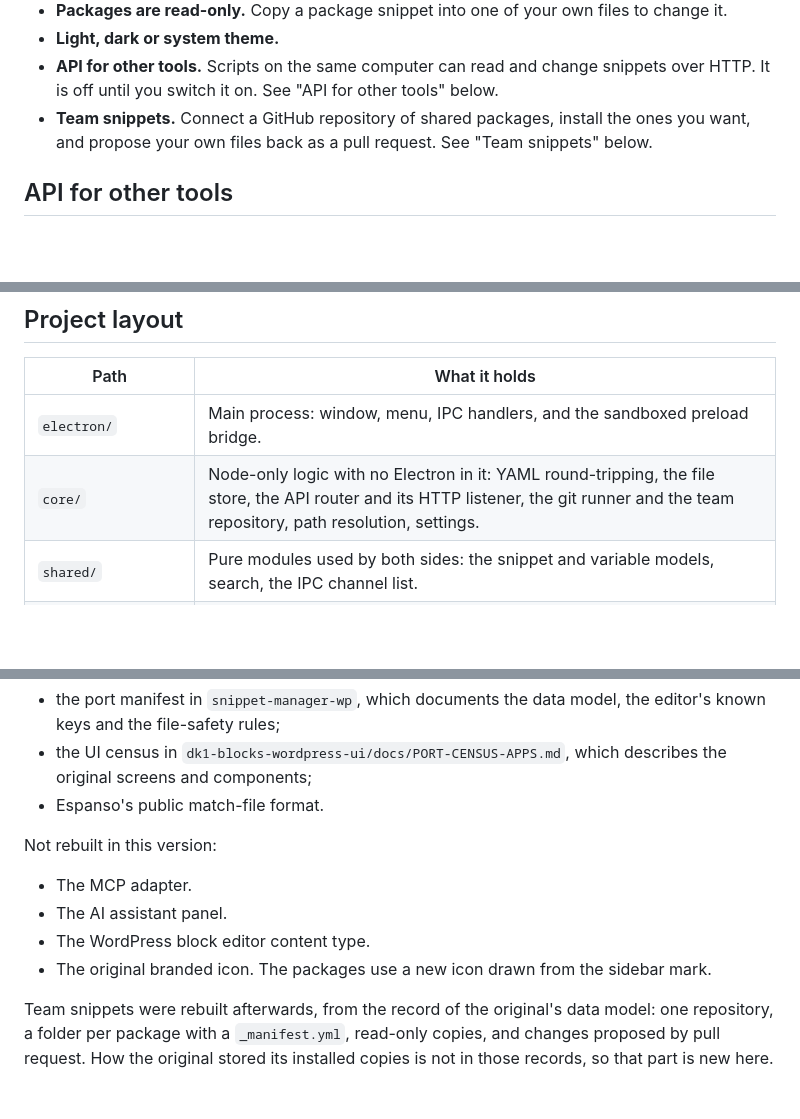
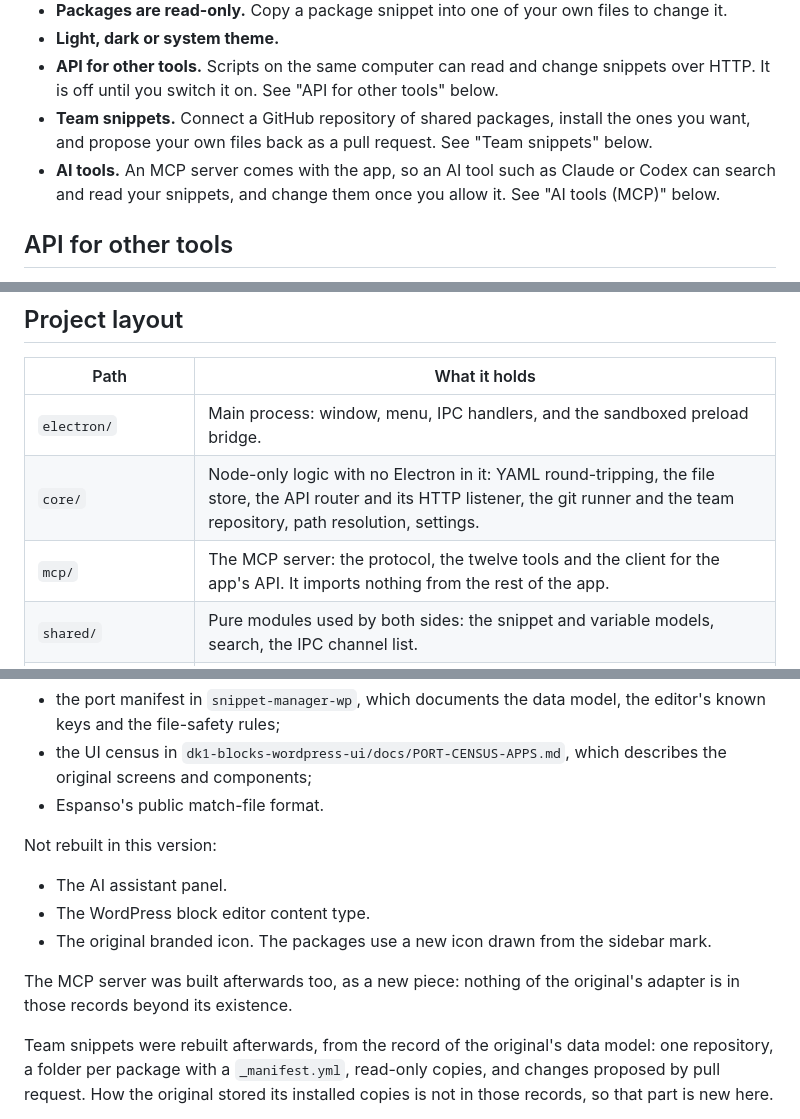
Before and after one commit to danielk-am/snippet-editor-for-espanso, a Markdown page: README.md, 3 parts joined by grey strips. Drawn GitHub-style; blank space fills up the shorter version.

```diff
--- a/README.md
+++ b/README.md
@@ -66,6 +66,7 @@ The icon is `build/icon.png`. `npm run icon` redraws it from the mark in the sid
 - **Light, dark or system theme.**
 - **API for other tools.** Scripts on the same computer can read and change snippets over HTTP. It is off until you switch it on. See "API for other tools" below.
 - **Team snippets.** Connect a GitHub repository of shared packages, install the ones you want, and propose your own files back as a pull request. See "Team snippets" below.
+- **AI tools.** An MCP server comes with the app, so an AI tool such as Claude or Codex can search and read your snippets, and change them once you allow it. See "AI tools (MCP)" below.
 
 ## API for other tools
 
@@ -184,6 +221,7 @@ Backups and `settings.json` live in the app's own data folder (`~/Library/Applic
 | --- | --- |
 | `electron/` | Main process: window, menu, IPC handlers, and the sandboxed preload bridge. |
 | `core/` | Node-only logic with no Electron in it: YAML round-tripping, the file store, the API router and its HTTP listener, the git runner and the team repository, path resolution, settings. |
+| `mcp/` | The MCP server: the protocol, the twelve tools and the client for the app's API. It imports nothing from the rest of the app. |
 | `shared/` | Pure modules used by both sides: the snippet and variable models, search, the IPC channel list. |
 | `renderer/` | The window: plain ES modules, Preact and htm from one vendored file, and two stylesheets. |
 | `test/` | Unit tests, fixtures, the end-to-end smoke test and the packaged-app test. |
@@ -229,10 +267,11 @@ This is a reconstruction of Snippet Manager for Espanso, not a copy of its sourc
 
 Not rebuilt in this version:
 
-- The MCP adapter.
 - The AI assistant panel.
 - The WordPress block editor content type.
 - The original branded icon. The packages use a new icon drawn from the sidebar mark.
+
+The MCP server was built afterwards too, as a new piece: nothing of the original's adapter is in those records beyond its existence.
 
 Team snippets were rebuilt afterwards, from the record of the original's data model: one repository, a folder per package with a `_manifest.yml`, read-only copies, and changes proposed by pull request. How the original stored its installed copies is not in those records, so that part is new here.
 
```
Also changed, not shown: other parts of README.md (+36 -0 lines), docs/specs/2026-10-06-mcp-server-design.md (+10 -0 lines).
